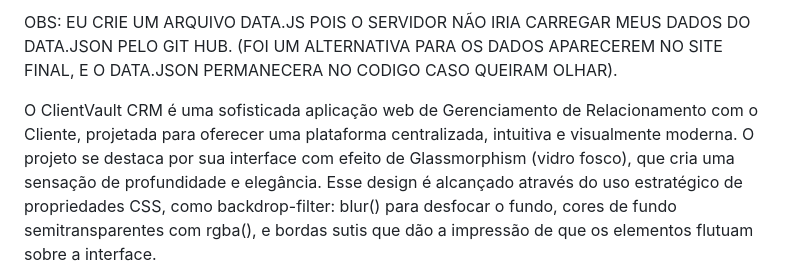
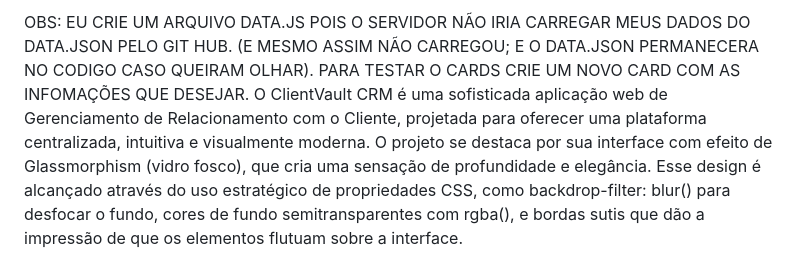
Before and after one commit to M4ST3RX11/Projeto-Imer-o-DEV-CRM-ClientVault, a Markdown page: README.md, the part around the change. Rendered like a GitHub page.

```diff
--- a/README.md
+++ b/README.md
@@ -1,5 +1,5 @@
-OBS: EU CRIE UM ARQUIVO DATA.JS POIS O SERVIDOR NÃO IRIA CARREGAR MEUS DADOS DO DATA.JSON PELO GIT HUB. (FOI UM ALTERNATIVA PARA OS DADOS APARECEREM NO SITE FINAL, E O DATA.JSON PERMANECERA NO CODIGO CASO QUEIRAM OLHAR).
-
+OBS: EU CRIE UM ARQUIVO DATA.JS POIS O SERVIDOR NÃO IRIA CARREGAR MEUS DADOS DO DATA.JSON PELO GIT HUB. (E MESMO ASSIM NÃO CARREGOU; E O DATA.JSON PERMANECERA NO CODIGO CASO QUEIRAM OLHAR).
+PARA TESTAR O CARDS CRIE UM NOVO CARD COM AS INFOMAÇÕES QUE DESEJAR.
 O ClientVault CRM é uma sofisticada aplicação web de Gerenciamento de Relacionamento com o Cliente, projetada para oferecer uma plataforma centralizada, intuitiva e visualmente moderna. O projeto se destaca por sua interface com efeito de Glassmorphism (vidro fosco), que cria uma sensação de profundidade e elegância. Esse design é alcançado através do uso estratégico de propriedades CSS, como backdrop-filter: blur() para desfocar o fundo, cores de fundo semitransparentes com rgba(), e bordas sutis que dão a impressão de que os elementos flutuam sobre a interface.
 
 A arquitetura visual é altamente personalizável, graças ao uso extensivo de variáveis CSS. O sistema possui um tema escuro padrão e um tema claro alternativo, que podem ser trocados dinamicamente pelo usuário. Essa funcionalidade é implementada definindo um conjunto de variáveis de cores, como --primary-color, --card-bg-color e --text-color, no seletor :root para o tema padrão, e redefinindo-as dentro de um seletor de atributo [data-theme="light"] para o tema claro. A fonte 'Inter' foi escolhida para garantir legibilidade e uma aparência profissional, enquanto animações e transições suaves em hover e focus melhoram a interatividade e a experiência do usuário.
```
